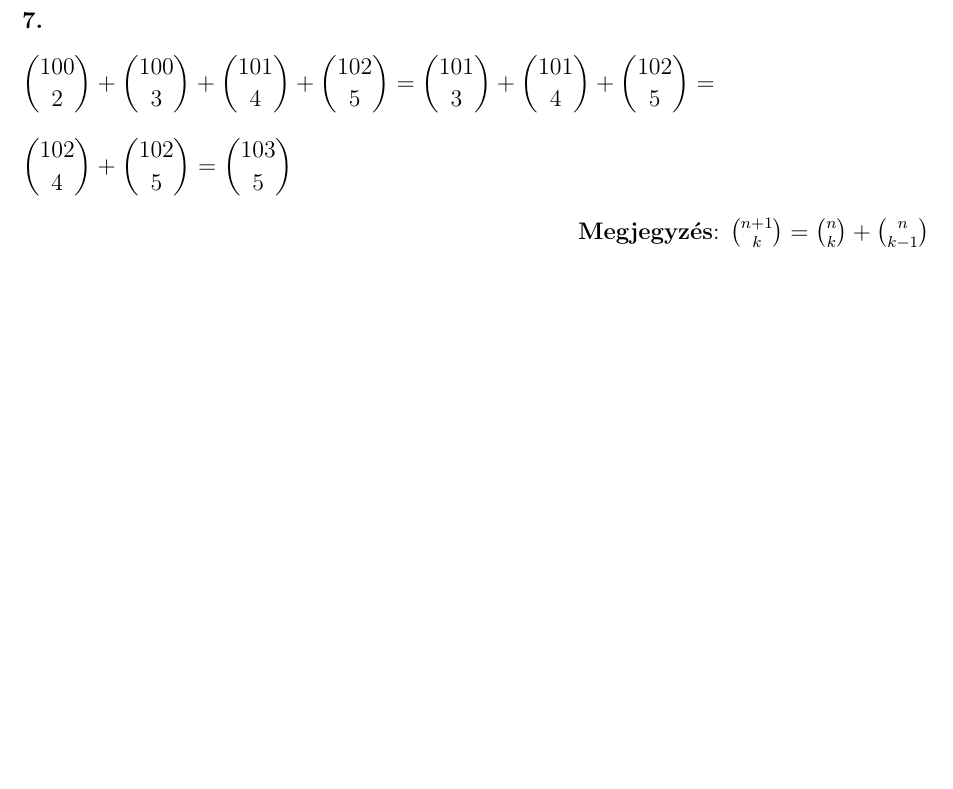
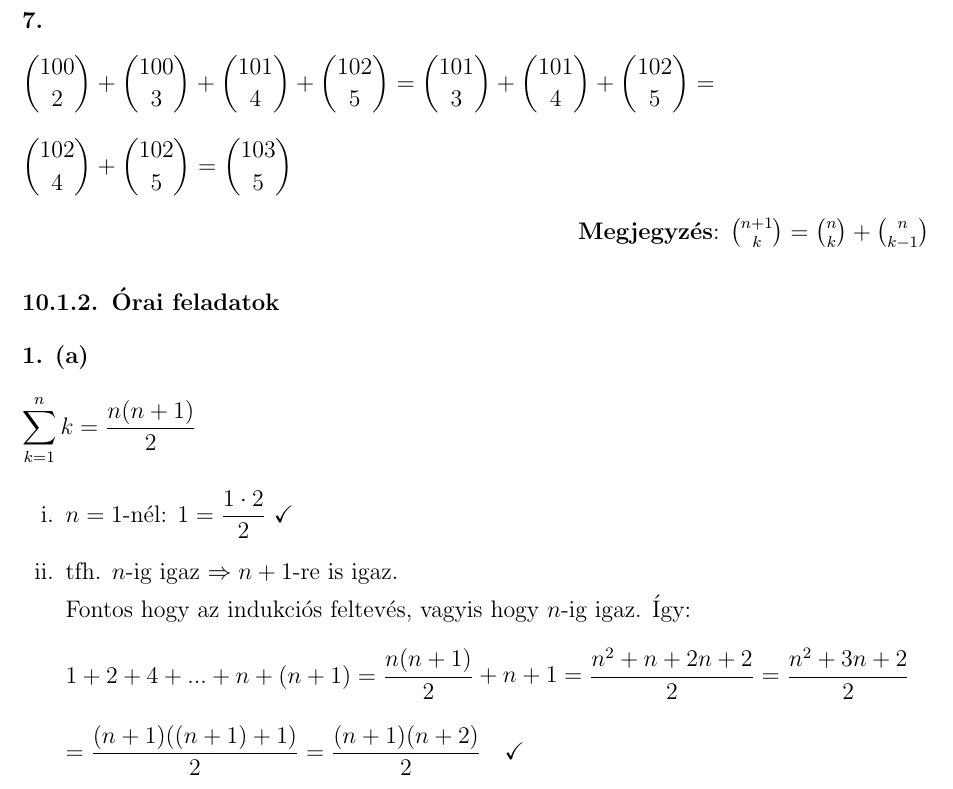
Before and after one commit to szenadam/csifz-matalap-megoldasok, a LaTeX document (matalap-megoldasok.tex): part of page 25 of 28, cut so that both start at the same text, the shorter picture padded with empty space. Compiled offline with pdfLaTeX.

Commit message:
10.2.1ből 1/a

```diff
--- a/matalap-megoldasok.tex
+++ b/matalap-megoldasok.tex
@@ -835,12 +836,26 @@ $\Leftarrow$:
 \subsubsection{Ellenőrző kérdések az elmélethez}
 
 \myparagraph{7.}
-\[ \binom{100}{2} + \binom{100}{3} + \binom{101}{4} + \binom{102}{5} = \binom{101}{3} + \binom{101}{4} + \binom{102}{5} = \]
+\[ \binom{100}{2} + \binom{100}{3} + \binom{101}{4} + \binom{102}{5} =
+  \binom{101}{3} + \binom{101}{4} + \binom{102}{5} = \]
 \[ \binom{102}{4} + \binom{102}{5} = \binom{103}{5} \]
 \begin{flushright}
   \textbf{Megjegyzés}: $\binom{n+1}{k} = \binom{n}{k} + \binom{n}{k-1}$
 \end{flushright}
 
+\subsubsection{Órai feladatok}
+
+\myparagraph{1. (a)}
+\[ \sum_{k=1}^{n} k = \dfrac{n(n+1)}{2}\]
+\begin{enumerate}[i.]
+  \item $n=1$-nél: $ 1 = \dfrac{1 \cdot 2}{2} $ \checkmark
+  \item tfh. $n$-ig igaz $\Rightarrow n+1$-re is igaz. \\
+  Fontos hogy az indukciós feltevés, vagyis hogy $n$-ig igaz. Így:
+  \[ 1+2+4+...+n+(n+1) = \dfrac{n(n+1)}{2} + n + 1 = \dfrac{n^2+n+2n+2}{2} =
+    \dfrac{n^2+3n+2}{2} \]
+  \[ = \dfrac{(n+1)((n+1) + 1)}{2} = \dfrac{(n+1)(n+2)}{2} \quad \checkmark \]
+\end{enumerate}
+
 \clearpage
 \tableofcontents
 \end{document}
```
Also changed, not shown: matalap-megoldasok.tex (1 more changed lines).
